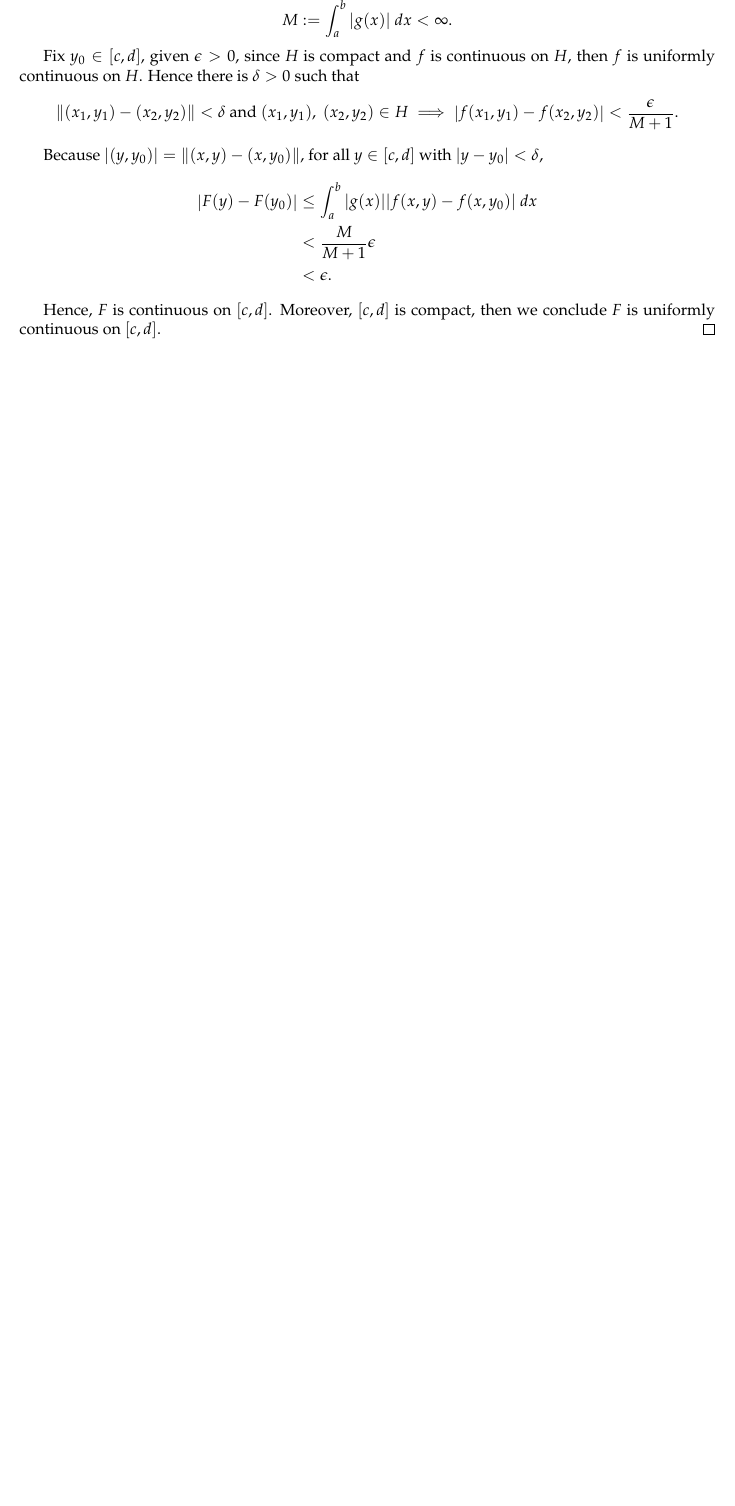
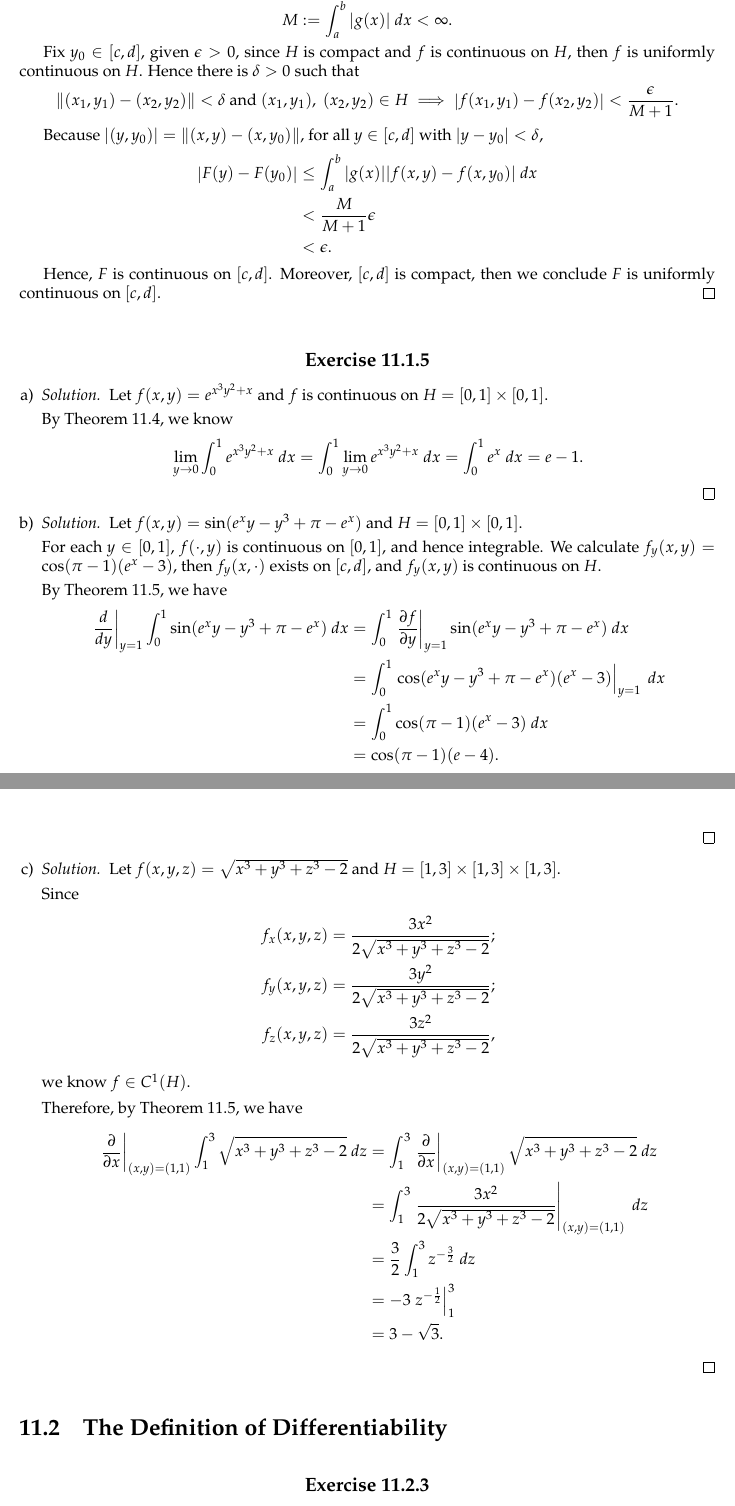
Before and after one commit to howeverforever/An-Introduction-to-Analysis, a LaTeX thesis (chapter11/chapter11.tex, which reads chapter11/section_11.1/ex_11.1.5.tex, chapter11/section_11.2/ex_11.2.3.tex): part of page 3 of 3 before the commit and two parts of pages 3 and 4 of 6 after it, the two joined at a grey line, cut so that both start at the same text, the shorter picture padded with empty space. Compiled offline with pdfLaTeX.

Commit message:
Write exercises 11.1.5 and 11.2 3, 4, 5, 6, 8. Also correct 11.1.2.

```diff
--- a/chapter11/chapter11.tex
+++ b/chapter11/chapter11.tex
@@ -52,4 +52,15 @@
 \setcounter{Exercise}{3}
 \input{section_11.1/ex_11.1.4}
 
+\vspace{12pt}
 
+\input{section_11.1/ex_11.1.5}
+
+
+% === Section 11.2 ===
+\section{The Definition of Differentiability}
+
+\setcounter{Exercise}{2}
+\input{section_11.2/ex_11.2.3}
+
+\vspace{12pt}
--- /dev/null
+++ b/chapter11/section_11.1/ex_11.1.5.tex
@@ -0,0 +1,57 @@
+% === Exercise 11.1.5 ===
+\begin{Exercise}
+\begin{enumerate}[a)]
+\item
+\begin{solution}
+Let $f(x,y) = e^{x^3y^2+x}$ and $f$ is continuous on $H=[0,1]\times[0,1]$.
+
+By Theorem 11.4, we know
+$$
+\lim_{y\to 0}\int_{0}^{1} e^{x^3y^2+x}\ dx
+= \int_{0}^{1} \lim_{y\to 0} e^{x^3y^2+x}\ dx
+= \int_{0}^{1} e^x\ dx
+= e-1.
+$$
+\end{solution}
+
+\item
+\begin{solution}
+Let $f(x,y) = \sin(e^x y-y^3+\pi-e^x)$ and $H = [0,1]\times[0,1]$.
+
+For each $y\in[0,1]$, $f(\cdot,y)$ is continuous on $[0,1]$, and hence integrable.
+We calculate $f_y(x,y) = \cos(\pi-1)(e^x-3)$, then $f_y(x,\cdot)$ exists on $[c,d]$, and $f_y(x,y)$ is continuous on $H$.
+
+By Theorem 11.5, we have
+\begin{align*}
+\left. \frac{d}{dy} \right|_{y=1}\int_{0}^{1} \sin(e^x y-y^3+\pi-e^x)\ dx
+&= \int_{0}^{1} \left. \frac{\partial f}{\partial y} \right|_{y=1} \sin(e^x y-y^3+\pi-e^x)\ dx \\
+&= \int_{0}^{1} \left. \cos(e^x y-y^3+\pi-e^x)(e^x-3) \right|_{y=1} \ dx \\
+&= \int_{0}^{1} \cos(\pi-1)(e^x-3)\ dx \\
+&= \cos(\pi-1)(e-4).
+\end{align*}
+\end{solution}
+
+\item
+\begin{solution}
+Let $f(x,y,z)=\sqrt{x^3+y^3+z^3-2}$ and $H = [1,3]\times[1,3]\times[1,3]$.
+
+Since
+\begin{align*}
+f_x(x,y,z) &= \frac{3x^2}{2\sqrt{x^3+y^3+z^3-2}}; \\
+f_y(x,y,z) &= \frac{3y^2}{2\sqrt{x^3+y^3+z^3-2}}; \\
+f_z(x,y,z) &= \frac{3z^2}{2\sqrt{x^3+y^3+z^3-2}},
+\end{align*}
+we know $f\in C^{1}(H)$.
+
+Therefore, by Theorem 11.5, we have
+\begin{align*}
+\left. \frac{\partial}{\partial x} \right|_{(x,y)=(1,1)} \int_{1}^{3} \sqrt{x^3+y^3+z^3-2}\ dz
+&= \int_{1}^{3} \left. \frac{\partial}{\partial x}\right|_{(x,y)=(1,1)}\sqrt{x^3+y^3+z^3-2}\ dz \\
+&= \int_{1}^{3} \left. \frac{3x^2}{2\sqrt{x^3+y^3+z^3-2} } \right|_{(x,y)=(1,1)}\ dz \\
+&= \frac{3}{2} \int_{1}^{3} z^{-\frac{3}{2}}\ dz \\
+&= -3 \left. z^{-\frac{1}{2}} \right|_{1}^{3} \\
+&= 3-\sqrt{3}.
+\end{align*}
+\end{solution}
+\end{enumerate}
+\end{Exercise}
--- /dev/null
+++ b/chapter11/section_11.2/ex_11.2.3.tex
@@ -0,0 +1,3 @@
+% === Exercise 11.2.3 ===
+\begin{Exercise}
+\begin{proof}
```
Also changed, not shown: chapter11/section_11.1/ex_11.1.2.tex (+1 -1 lines), chapter11/section_11.2/ex_11.2.4.tex (added, +20 -0 lines), chapter11/section_11.2/ex_11.2.5.tex (added, +27 -0 lines), chapter11/section_11.2/ex_11.2.6.tex (added, +22 -0 lines), chapter11/section_11.2/ex_11.2.8.tex (added, +15 -0 lines), chapter11/chapter11.tex (15 more changed lines), chapter11/section_11.2/ex_11.2.3.tex (16 more changed lines).
